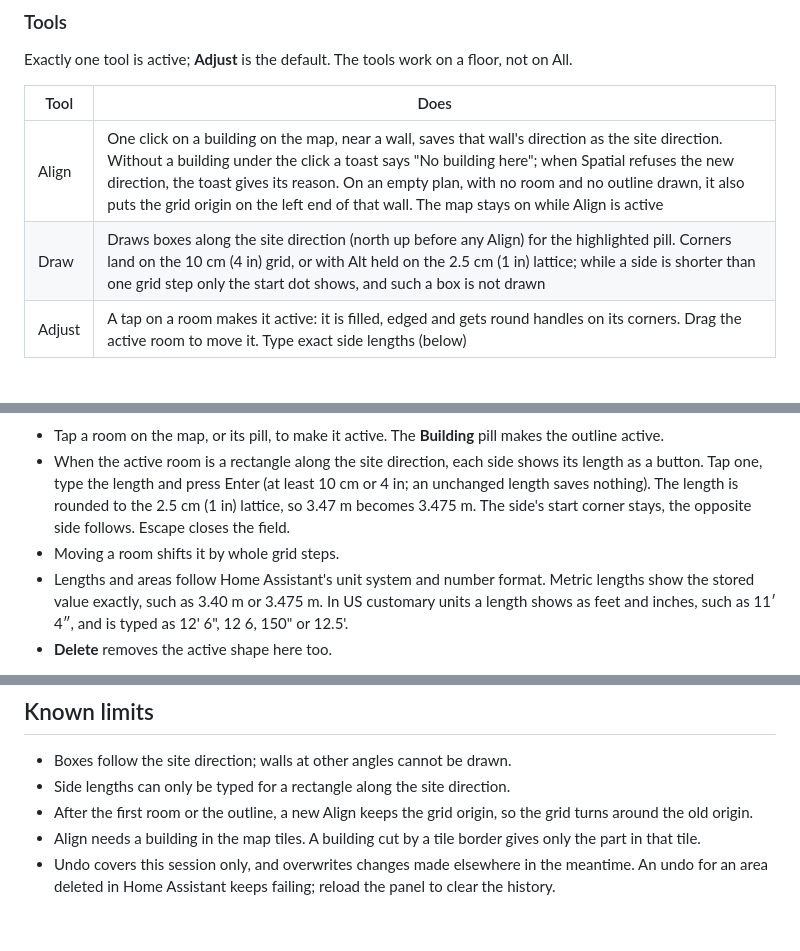
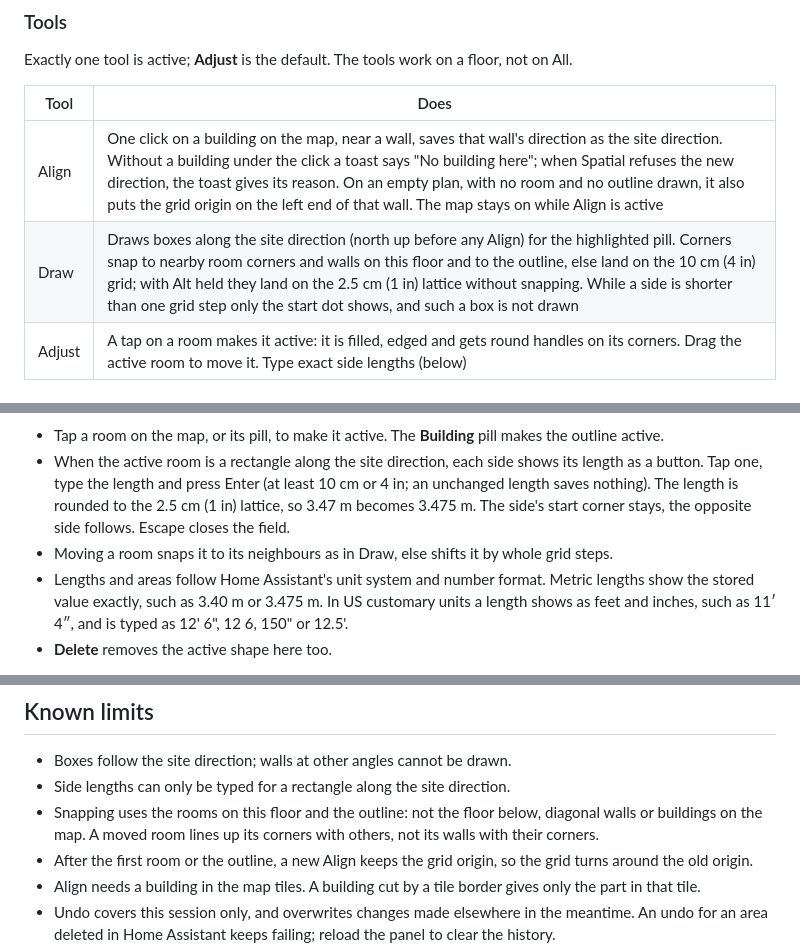
Before and after one commit to BIM-Tools/ha-spatial, a Markdown page: docs/user-guide.md, 3 parts joined by grey strips. GitHub-like rendering; blank space fills up the shorter version.

```diff
--- a/docs/user-guide.md
+++ b/docs/user-guide.md
@@ -81,7 +81,7 @@ Exactly one tool is active; **Adjust** is the default. The tools work on a floor
 | Tool | Does |
 | --- | --- |
 | Align | One click on a building on the map, near a wall, saves that wall's direction as the site direction. Without a building under the click a toast says "No building here"; when Spatial refuses the new direction, the toast gives its reason. On an empty plan, with no room and no outline drawn, it also puts the grid origin on the left end of that wall. The map stays on while Align is active |
-| Draw | Draws boxes along the site direction (north up before any Align) for the highlighted pill. Corners land on the 10 cm (4 in) grid, or with Alt held on the 2.5 cm (1 in) lattice; while a side is shorter than one grid step only the start dot shows, and such a box is not drawn |
+| Draw | Draws boxes along the site direction (north up before any Align) for the highlighted pill. Corners snap to nearby room corners and walls on this floor and to the outline, else land on the 10 cm (4 in) grid; with Alt held they land on the 2.5 cm (1 in) lattice without snapping. While a side is shorter than one grid step only the start dot shows, and such a box is not drawn |
 | Adjust | A tap on a room makes it active: it is filled, edged and gets round handles on its corners. Drag the active room to move it. Type exact side lengths (below) |
 
 ### The area strip
@@ -125,7 +131,7 @@ Exactly one tool is active; **Adjust** is the default. The tools work on a floor
   button. Tap one, type the length and press Enter (at least 10 cm or 4 in; an unchanged length
   saves nothing). The length is rounded to the 2.5 cm (1 in) lattice, so 3.47 m becomes 3.475 m.
   The side's start corner stays, the opposite side follows. Escape closes the field.
-- Moving a room shifts it by whole grid steps.
+- Moving a room snaps it to its neighbours as in Draw, else shifts it by whole grid steps.
 - Lengths and areas follow Home Assistant's unit system and number format. Metric lengths show
   the stored value exactly, such as 3.40 m or 3.475 m. In US customary units a length shows as
   feet and inches, such as 11′ 4″, and is typed as 12' 6", 12 6, 150" or 12.5'.
@@ -231,6 +238,9 @@ The panel does not edit these; tools and scripts set them through the
 
 - Boxes follow the site direction; walls at other angles cannot be drawn.
 - Side lengths can only be typed for a rectangle along the site direction.
+- Snapping uses the rooms on this floor and the outline: not the floor below, diagonal walls or
+  buildings on the map. A moved room lines up its corners with others, not its walls with their
+  corners.
 - After the first room or the outline, a new Align keeps the grid origin, so the grid turns
   around the old origin.
 - Align needs a building in the map tiles. A building cut by a tile border gives only the part
```
Also changed, not shown: other parts of docs/user-guide.md (+9 -2 lines), frontend/README.md (+3 -1 lines), docs/images/align.png, docs/images/phone.png, 16 other files.
